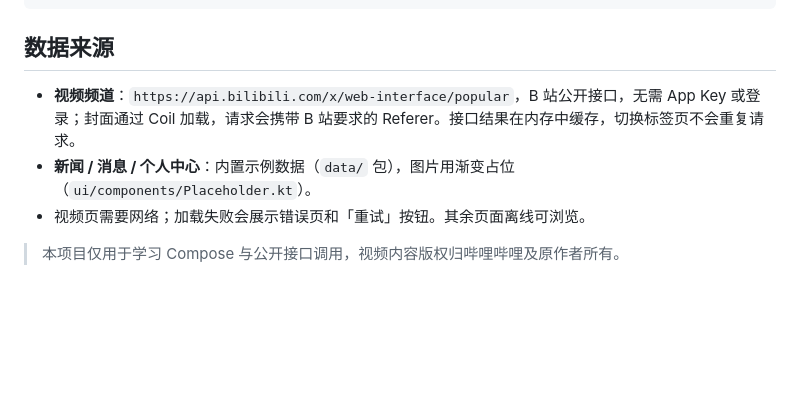
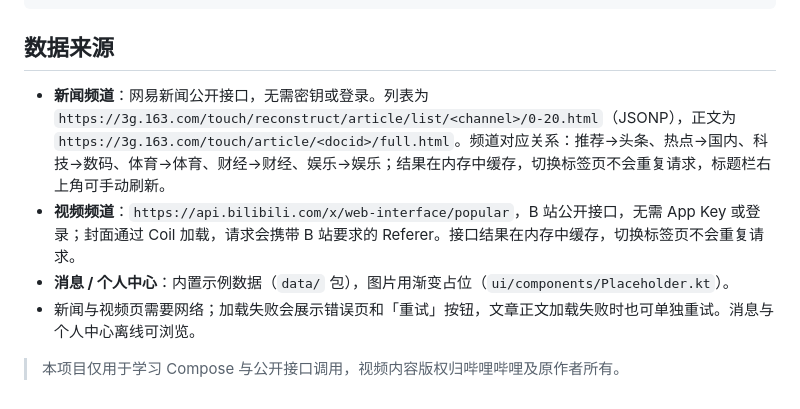
Before and after one commit to zihengQuan/AgentProject01, a Markdown page: README.md, the part around one of its changes. GitHub-like rendering; blank space fills up the shorter version.

```diff
--- a/README.md
+++ b/README.md
@@ -44,8 +44,9 @@ adb shell am start -n com.zq.topnews/.MainActivity
 
 ## 数据来源
 
+- **新闻频道**：网易新闻公开接口，无需密钥或登录。列表为 `https://3g.163.com/touch/reconstruct/article/list/<channel>/0-20.html`（JSONP），正文为 `https://3g.163.com/touch/article/<docid>/full.html`。频道对应关系：推荐→头条、热点→国内、科技→数码、体育→体育、财经→财经、娱乐→娱乐；结果在内存中缓存，切换标签页不会重复请求，标题栏右上角可手动刷新。
 - **视频频道**：`https://api.bilibili.com/x/web-interface/popular`，B 站公开接口，无需 App Key 或登录；封面通过 Coil 加载，请求会携带 B 站要求的 Referer。接口结果在内存中缓存，切换标签页不会重复请求。
-- **新闻 / 消息 / 个人中心**：内置示例数据（`data/` 包），图片用渐变占位（`ui/components/Placeholder.kt`）。
-- 视频页需要网络；加载失败会展示错误页和「重试」按钮。其余页面离线可浏览。
+- **消息 / 个人中心**：内置示例数据（`data/` 包），图片用渐变占位（`ui/components/Placeholder.kt`）。
+- 新闻与视频页需要网络；加载失败会展示错误页和「重试」按钮，文章正文加载失败时也可单独重试。消息与个人中心离线可浏览。
 
 > 本项目仅用于学习 Compose 与公开接口调用，视频内容版权归哔哩哔哩及原作者所有。
```
Also changed, not shown: other parts of README.md (+3 -3 lines), docs/screenshots/article.png, docs/screenshots/category-tech.png, docs/screenshots/home.png, docs/screenshots/news-api/before-article.png (added), docs/screenshots/news-api/before-home.png (added), docs/screenshots/news-api/before-tech.png (added), 9 other files.
